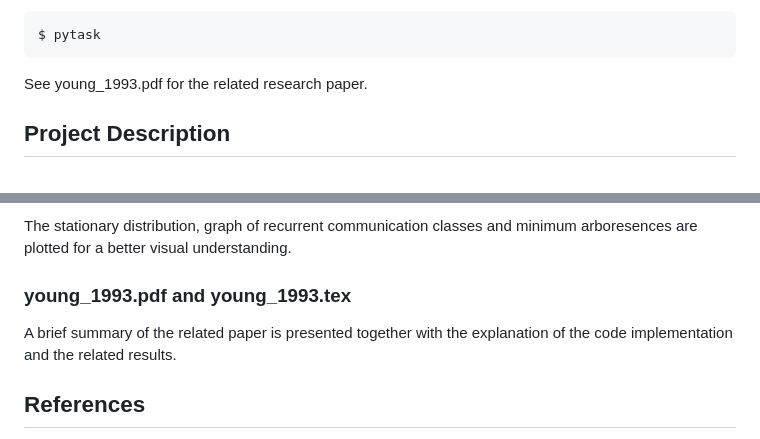
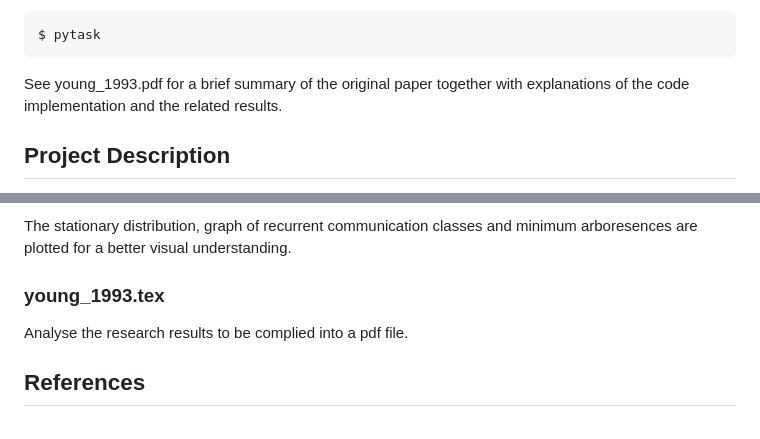
Before and after one commit to ecdogaroglu/evolution_of_conventions, a Markdown page: README.md, 2 parts joined by grey strips. Rendered like a GitHub page.

````diff
--- a/README.md
+++ b/README.md
@@ -21,7 +21,7 @@ To build the project, type
 $ pytask
 ```
 
-See young_1993.pdf for the related research paper.
+See young_1993.pdf for a brief summary of the original paper together with explanations of the code implementation and the related results.
 
 ## Project Description
 
@@ -59,9 +59,9 @@ Through utilization of best response probabilities, weights of two directed grap
 
 The stationary distribution, graph of recurrent communication classes and minimum arboresences are plotted for a better visual understanding.
 
-### young_1993.pdf and young_1993.tex
+### young_1993.tex
 
-A brief summary of the related paper is presented together with the explanation of the code implementation and the related results.
+Analyse the research results to be complied into a pdf file.
 
 ## References
 
````
